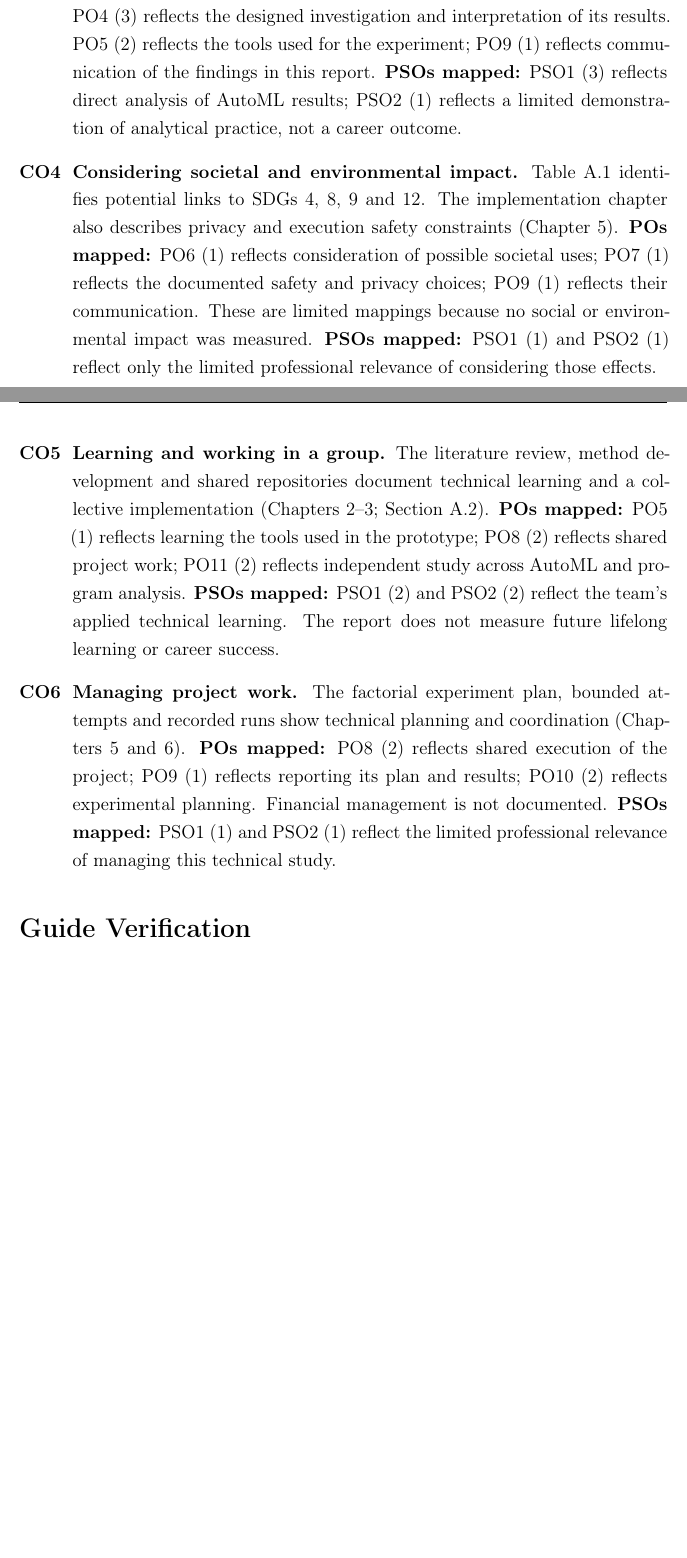
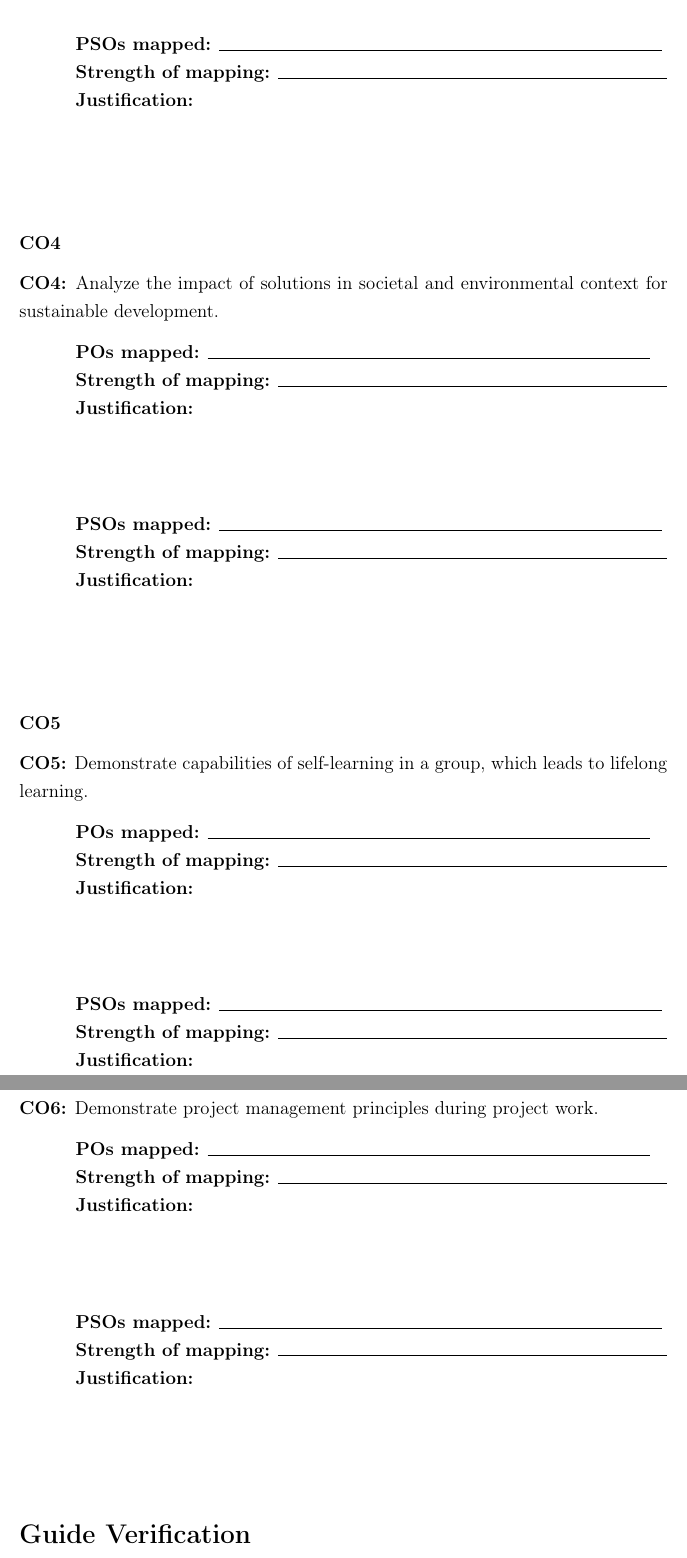
Before and after one commit to Major-Proj-AutoML/BE-major-project-black-book, a LaTeX thesis (main.tex, which reads appendix/appendix.tex): two parts of pages 80 and 81 of 81 before the commit and two parts of pages 82 and 83 of 83 after it, joined at a grey line, cut at the place of the change, the shorter picture padded with empty space. Compiled offline with pdfLaTeX.

Commit message:
Update course outcomes mapping sections for clarity and accuracy

```diff
--- a/appendix/appendix.tex
+++ b/appendix/appendix.tex
@@ -278,19 +251,2 @@ claiming any employment outcome.
-support the reported conclusions (Chapter~\ref{ch:results}).
-\textbf{POs mapped:} PO2 (2) reflects analysis of observed failures;
-PO4 (3) reflects the designed investigation and interpretation of its
-results. PO5 (2) reflects the tools used for the experiment; PO9 (1)
-reflects communication of the findings in this report.
-\textbf{PSOs mapped:} PSO1 (3) reflects direct analysis of AutoML
-results; PSO2 (1) reflects a limited demonstration of analytical
-practice, not a career outcome.
+\subsubsection*{Mapping Strength}
 
-\item[CO4] \textbf{Considering societal and environmental impact.}
-Table~\ref{tab:sdg} identifies potential links to SDGs 4, 8, 9 and
-12. The implementation chapter also describes privacy and execution
-safety constraints (Chapter~\ref{ch:impl}).
-\textbf{POs mapped:} PO6 (1) reflects consideration of possible
-societal uses; PO7 (1) reflects the documented safety and privacy
-choices; PO9 (1) reflects their communication. These are limited
-mappings because no social or environmental impact was measured.
-\textbf{PSOs mapped:} PSO1 (1) and PSO2 (1) reflect only the limited
-professional relevance of considering those effects.
@@ -297,23 +256,4 @@ professional relevance of considering those effects.
 
-\item[CO5] \textbf{Learning and working in a group.} The literature
-review, method development and shared repositories document technical
-learning and a collective implementation
-(Chapters~\ref{ch:lit}--\ref{ch:method};
-Section~\ref{sec:appendix-opensource}).
-\textbf{POs mapped:} PO5 (1) reflects learning the tools used in the
-prototype; PO8 (2) reflects shared project work; PO11 (2) reflects
-independent study across AutoML and program analysis.
-\textbf{PSOs mapped:} PSO1 (2) and PSO2 (2) reflect the team's applied
-technical learning. The report does not measure future lifelong
-learning or career success.
+    \item \textbf{2 -- Moderate Contribution:} Meaningful but partial
+    contribution towards the attainment of the corresponding PO or PSO.
 
-\Needspace{11cm}
-\item[CO6] \textbf{Managing project work.} The factorial experiment
-plan, bounded attempts and recorded runs show technical planning and
-coordination (Chapters~\ref{ch:impl} and~\ref{ch:results}).
-\textbf{POs mapped:} PO8 (2) reflects shared execution of the project;
-PO9 (1) reflects reporting its plan and results; PO10 (2) reflects
-experimental planning. Financial management is not documented.
-\textbf{PSOs mapped:} PSO1 (1) and PSO2 (1) reflect the limited
-professional relevance of managing this technical study.
-\end{description}
@@ -320,3 +331,81 @@ professional relevance of managing this technical study.
+\vspace{2cm}
+
+\textbf{PSOs mapped:} \rule{10cm}{0.4pt}
+
+\textbf{Strength of mapping:} \rule{8.8cm}{0.4pt}
+
+\textbf{Justification:}
+
+\vspace{2cm}
+
+\subsubsection*{CO4}
+
+\textbf{CO4:} Analyze the impact of solutions in societal and environmental
+context for sustainable development.
+
+\vspace{0.3cm}
+
+\textbf{POs mapped:} \rule{10cm}{0.4pt}
+
+\textbf{Strength of mapping:} \rule{8.8cm}{0.4pt}
+
+\textbf{Justification:}
+
+\vspace{2cm}
+
+\textbf{PSOs mapped:} \rule{10cm}{0.4pt}
+
+\textbf{Strength of mapping:} \rule{8.8cm}{0.4pt}
+
+\textbf{Justification:}
+
+\vspace{2cm}
+
+\subsubsection*{CO5}
+
+\textbf{CO5:} Demonstrate capabilities of self-learning in a group, which
+leads to lifelong learning.
+
+\vspace{0.3cm}
+
+\textbf{POs mapped:} \rule{10cm}{0.4pt}
+
+\textbf{Strength of mapping:} \rule{8.8cm}{0.4pt}
+
+\textbf{Justification:}
+
+\vspace{2cm}
+
+\textbf{PSOs mapped:} \rule{10cm}{0.4pt}
+
+\textbf{Strength of mapping:} \rule{8.8cm}{0.4pt}
+
+\textbf{Justification:}
+
+\vspace{2cm}
+
+\Needspace{17cm}
+\subsubsection*{CO6}
+
+\textbf{CO6:} Demonstrate project management principles during project work.
+
+\vspace{0.3cm}
+
+\textbf{POs mapped:} \rule{10cm}{0.4pt}
+
+\textbf{Strength of mapping:} \rule{8.8cm}{0.4pt}
+
+\textbf{Justification:}
+
+\vspace{2cm}
+
+\textbf{PSOs mapped:} \rule{10cm}{0.4pt}
+
+\textbf{Strength of mapping:} \rule{8.8cm}{0.4pt}
+
+\textbf{Justification:}
+
+\vspace{2cm}
 
 \section*{Guide Verification}
 I hereby verify that the CO--PO and CO--PSO mappings of this project
```
Also changed, not shown: appendix/appendix.tex (155 more changed lines), 1 other file.
